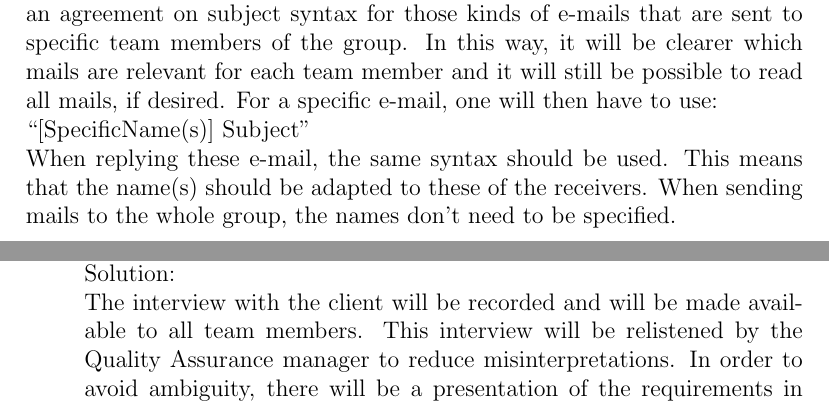
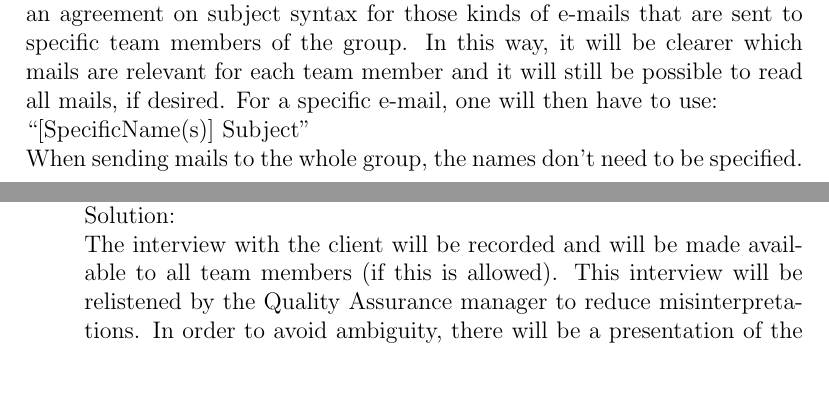
Before and after one commit to wvrossem/salesmen, a LaTeX document (minutes/2009/10/23/minutes-20091023.tex): two parts of pages 3 and 4 of 5 before the commit and two parts of pages 3 and 4 of 4 after it, joined at a grey line, cut so that both start at the same text, the shorter picture padded with empty space. Compiled offline with pdfLaTeX.

Commit message:
This is the report of the meeting on Friday, October 23, 2009

```diff
--- a/minutes/2009/10/23/minutes-20091023.tex
+++ b/minutes/2009/10/23/minutes-20091023.tex
@@ -66,7 +66,6 @@ There was a small disagreement about whether or not methods that were not chosen
 From now on, everybody needs use \href{mailto:se2@tinf.vub.ac.be}{\nolinkurl{se2@tinf.vub.ac.be}} for all mails (also when they are meant for a specific team member. However, there has been an agreement on subject syntax for those kinds of e-mails that are sent to specific team members of the group. In this way, it will be clearer which mails are relevant for each team member and it will still be possible to read all mails, if desired.
 For a specific e-mail, one will then have to use:\\
 ``[SpecificName(s)] Subject''\\
-When replying these e-mail, the same syntax should be used. This means that the name(s) should be adapted to these of the receivers.
 When sending mails to the whole group, the names don't need to be specified.
 
 
@@ -83,7 +82,7 @@ The client should be contacted as soon as possible. Update: The client has been
 There should be at least two appointments with the client before the first version of the SRS will be available. Also, a full list of the questions\cite{site3} needs to be available at the website, so every team member can add his own questions.
 		\item What if the requirements are misunderstood or misinterpreted?\\
 		Solution:\\
-The interview with the client will be recorded and will be made available to all team members. This interview will be relistened by the Quality Assurance manager to reduce misinterpretations. In order to avoid ambiguity, there will be a presentation of the requirements in another appointment with the client.
+The interview with the client will be recorded and will be made available to all team members (if this is allowed). This interview will be relistened by the Quality Assurance manager to reduce misinterpretations. In order to avoid ambiguity, there will be a presentation of the requirements in another appointment with the client.
 		\end{enumerate}
 
 
```
Also changed, not shown: minutes/2009/10/23/minutes-20091023.pdf, 3 other files.
